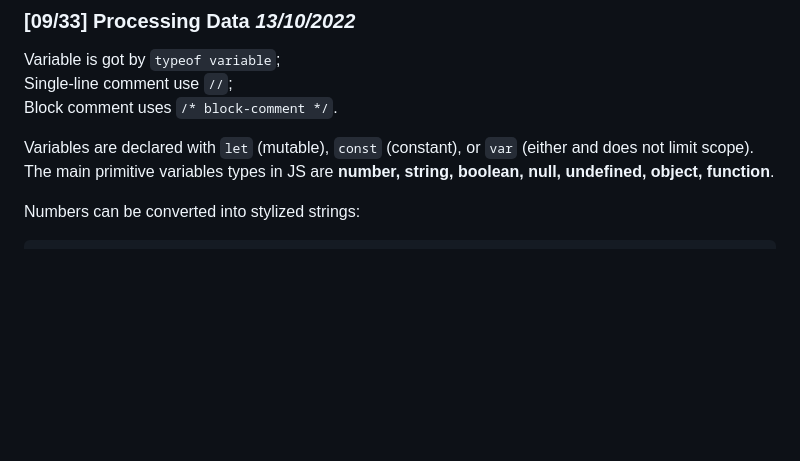
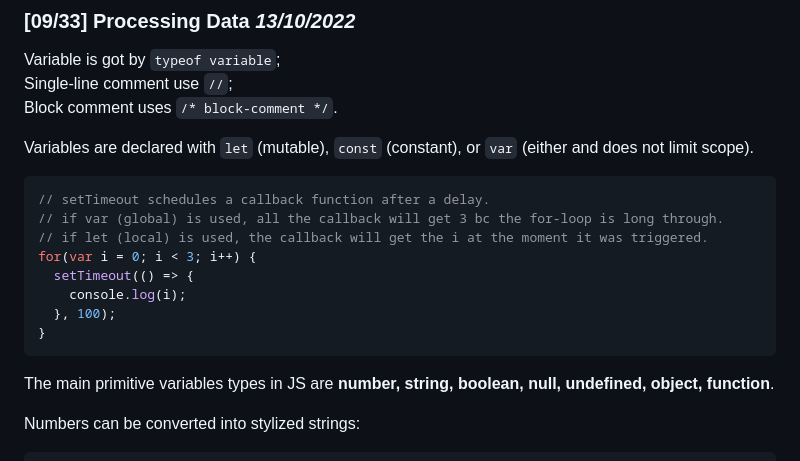
Before and after one commit to julianofinck/lernen, a Markdown page: JavaScript.md, the part around the change. GitHub-like rendering; blank space fills up the shorter version.

````diff
--- a/JavaScript.md
+++ b/JavaScript.md
@@ -210,7 +210,19 @@ Variable is got by `typeof variable`;
 Single-line comment use `//`;
 Block comment uses `/* block-comment */`.
 
-Variables are declared with `let` (mutable), `const` (constant), or `var` (either and does not limit scope). The main primitive variables types in JS are **number, string, boolean, null, undefined, object, function**.
+Variables are declared with `let` (mutable), `const` (constant), or `var` (either and does not limit scope).
+```JavaScript
+// setTimeout schedules a callback function after a delay.
+// if var (global) is used, all the callback will get 3 bc the for-loop is long through.
+// if let (local) is used, the callback will get the i at the moment it was triggered.
+for(var i = 0; i < 3; i++) {
+  setTimeout(() => {
+    console.log(i);
+  }, 100);
+}
+```
+
+The main primitive variables types in JS are **number, string, boolean, null, undefined, object, function**.
 
 Numbers can be converted into stylized strings:
 ```JavaScript
````
Also changed, not shown: Docker.md (+52 -48 lines), Python.md (+1 -1 lines).
